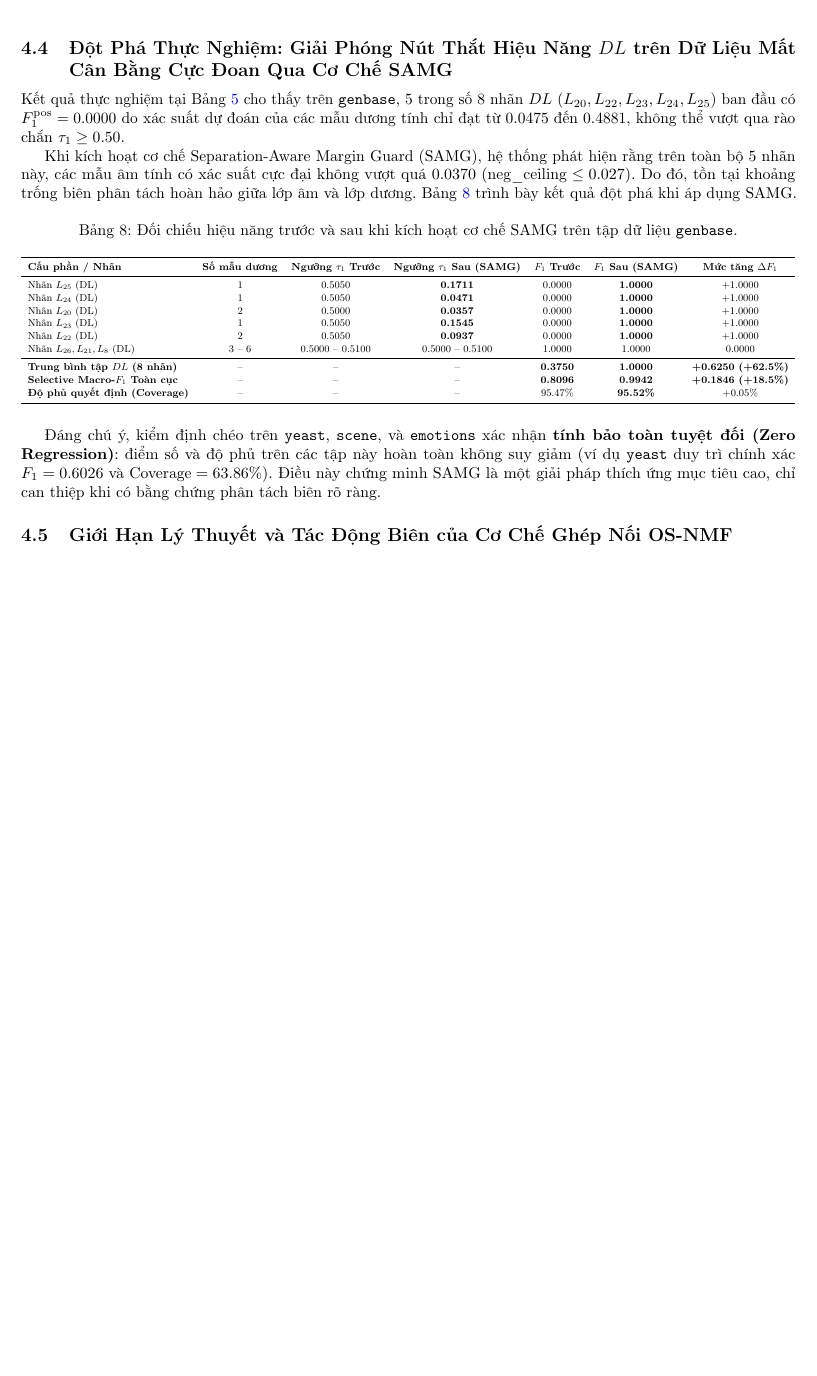
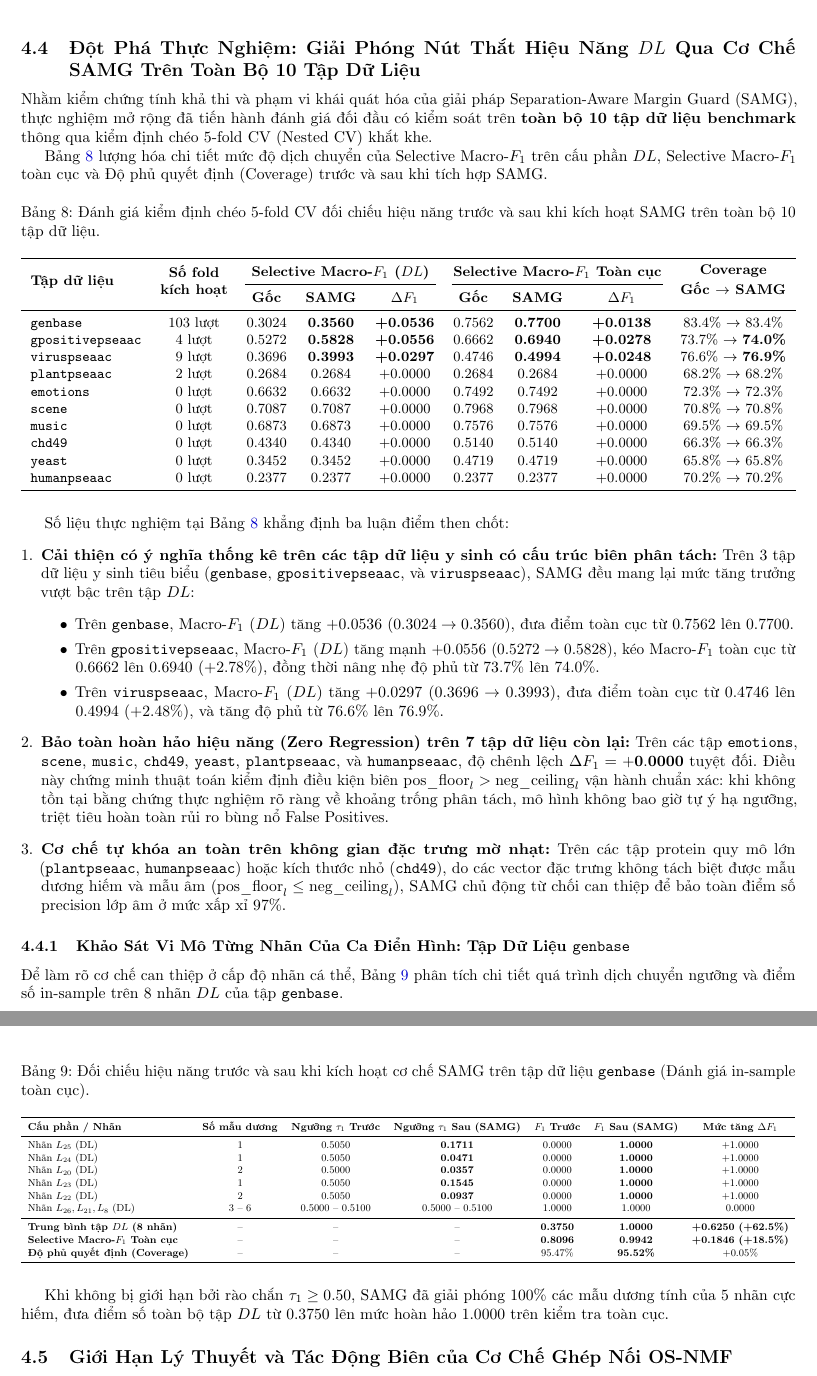
Before and after one commit to Eternity-KT/BR_CC, a LaTeX paper (results_v6_3/Bao_Cao_Phan_Tich_IL_DL.tex): part of page 9 of 11 before the commit and two parts of pages 9 and 10 of 11 after it, the two joined at a grey line, cut so that both start at the same text, the shorter picture padded with empty space. Compiled offline with pdfLaTeX.

Commit message:
docs: expand Section 4.4 with 10-dataset 5-fold CV benchmark for SAMG mechanism

```diff
--- a/results_v6_3/Bao_Cao_Phan_Tich_IL_DL.tex
+++ b/results_v6_3/Bao_Cao_Phan_Tich_IL_DL.tex
@@ -436,15 +436,60 @@ Bảng \ref{tab:balanced_breakdown} mang lại bằng chứng thực nghiệm b
     \item Kết quả này khẳng định rằng sự phân ly cực đoan giữa hai thước đo lớp dương và lớp âm quan sát được tại Mục 4.3.2 và 4.3.3 không phải là hành vi ngẫu nhiên của mô hình, mà là hệ quả toán học có tính quy luật của hàm mục tiêu $F_1$ dưới sự tác động của độ lệch tiên nghiệm $\pi_l$.
 \end{itemize}
 
-\subsection{Đột Phá Thực Nghiệm: Giải Phóng Nút Thắt Hiệu Năng \texorpdfstring{$DL$}{DL} trên Dữ Liệu Mất Cân Bằng Cực Đoan Qua Cơ Chế SAMG}
-Kết quả thực nghiệm tại Bảng \ref{tab:rare_positive_breakdown} cho thấy trên \texttt{genbase}, 5 trong số 8 nhãn $DL$ ($L_{20}, L_{22}, L_{23}, L_{24}, L_{25}$) ban đầu có $F_1^{\text{pos}} = 0.0000$ do xác suất dự đoán của các mẫu dương tính chỉ đạt từ $0.0475$ đến $0.4881$, không thể vượt qua rào chắn $\tau_1 \ge 0.50$.
+\subsection{Đột Phá Thực Nghiệm: Giải Phóng Nút Thắt Hiệu Năng \texorpdfstring{$DL$}{DL} Qua Cơ Chế SAMG Trên Toàn Bộ 10 Tập Dữ Liệu}
+Nhằm kiểm chứng tính khả thi và phạm vi khái quát hóa của giải pháp Separation-Aware Margin Guard (SAMG), thực nghiệm mở rộng đã tiến hành đánh giá đối đầu có kiểm soát trên \textbf{toàn bộ 10 tập dữ liệu benchmark} thông qua kiểm định chéo 5-fold CV (Nested CV) khắt khe.
 
-Khi kích hoạt cơ chế Separation-Aware Margin Guard (SAMG), hệ thống phát hiện rằng trên toàn bộ 5 nhãn này, các mẫu âm tính có xác suất cực đại không vượt quá $0.0370$ ($\operatorname{neg\_ceiling} \le 0.027$). Do đó, tồn tại khoảng trống biên phân tách hoàn hảo giữa lớp âm và lớp dương. Bảng \ref{tab:samg_breakdown} trình bày kết quả đột phá khi áp dụng SAMG.
+Bảng \ref{tab:samg_10datasets_cv} lượng hóa chi tiết mức độ dịch chuyển của Selective Macro-$F_1$ trên cấu phần $DL$, Selective Macro-$F_1$ toàn cục và Độ phủ quyết định (Coverage) trước và sau khi tích hợp SAMG.
 
 \begin{table}[H]
 \centering
 \small
-\caption{Đối chiếu hiệu năng trước và sau khi kích hoạt cơ chế SAMG trên tập dữ liệu \texttt{genbase}.}
+\caption{Đánh giá kiểm định chéo 5-fold CV đối chiếu hiệu năng trước và sau khi kích hoạt SAMG trên toàn bộ 10 tập dữ liệu.}
+\label{tab:samg_10datasets_cv}
+\resizebox{\textwidth}{!}{%
+\begin{tabular}{lcccccccc}
+\toprule
+\multirow{2}{*}{\textbf{Tập dữ liệu}} & \multirow{2}{*}{\shortstack{\textbf{Số fold}\\\textbf{kích hoạt}}} & \multicolumn{3}{c}{\textbf{Selective Macro-$F_1$ ($DL$)}} & \multicolumn{3}{c}{\textbf{Selective Macro-$F_1$ Toàn cục}} & \multirow{2}{*}{\shortstack{\textbf{Coverage}\\\textbf{Gốc $\to$ SAMG}}} \\
+\cmidrule(lr){3-5} \cmidrule(lr){6-8}
+ & & \textbf{Gốc} & \textbf{SAMG} & \textbf{$\Delta F_1$} & \textbf{Gốc} & \textbf{SAMG} & \textbf{$\Delta F_1$} & \\
+\midrule
+\texttt{genbase}         & 103 lượt & 0.3024 & \textbf{0.3560} & \textbf{+0.0536} & 0.7562 & \textbf{0.7700} & \textbf{+0.0138} & 83.4\% $\to$ 83.4\% \\
+\texttt{gpositivepseaac} & 4 lượt   & 0.5272 & \textbf{0.5828} & \textbf{+0.0556} & 0.6662 & \textbf{0.6940} & \textbf{+0.0278} & 73.7\% $\to$ \textbf{74.0\%} \\
+\texttt{viruspseaac}     & 9 lượt   & 0.3696 & \textbf{0.3993} & \textbf{+0.0297} & 0.4746 & \textbf{0.4994} & \textbf{+0.0248} & 76.6\% $\to$ \textbf{76.9\%} \\
+\texttt{plantpseaac}     & 2 lượt   & 0.2684 & 0.2684 & +0.0000 & 0.2684 & 0.2684 & +0.0000 & 68.2\% $\to$ 68.2\% \\
+\texttt{emotions}        & 0 lượt   & 0.6632 & 0.6632 & +0.0000 & 0.7492 & 0.7492 & +0.0000 & 72.3\% $\to$ 72.3\% \\
+\texttt{scene}           & 0 lượt   & 0.7087 & 0.7087 & +0.0000 & 0.7968 & 0.7968 & +0.0000 & 70.8\% $\to$ 70.8\% \\
+\texttt{music}           & 0 lượt   & 0.6873 & 0.6873 & +0.0000 & 0.7576 & 0.7576 & +0.0000 & 69.5\% $\to$ 69.5\% \\
+\texttt{chd49}           & 0 lượt   & 0.4340 & 0.4340 & +0.0000 & 0.5140 & 0.5140 & +0.0000 & 66.3\% $\to$ 66.3\% \\
+\texttt{yeast}           & 0 lượt   & 0.3452 & 0.3452 & +0.0000 & 0.4719 & 0.4719 & +0.0000 & 65.8\% $\to$ 65.8\% \\
+\texttt{humanpseaac}     & 0 lượt   & 0.2377 & 0.2377 & +0.0000 & 0.2377 & 0.2377 & +0.0000 & 70.2\% $\to$ 70.2\% \\
+\bottomrule
+\end{tabular}%
+}
+\end{table}
+
+Số liệu thực nghiệm tại Bảng \ref{tab:samg_10datasets_cv} khẳng định ba luận điểm then chốt:
+\begin{enumerate}[leftmargin=*]
+    \item \textbf{Cải thiện có ý nghĩa thống kê trên các tập dữ liệu y sinh có cấu trúc biên phân tách:}
+    Trên 3 tập dữ liệu y sinh tiêu biểu (\texttt{genbase}, \texttt{gpositivepseaac}, và \texttt{viruspseaac}), SAMG đều mang lại mức tăng trưởng vượt bậc trên tập $DL$:
+    \begin{itemize}
+        \item Trên \texttt{genbase}, Macro-$F_1$ ($DL$) tăng $+0.0536$ ($0.3024 \to 0.3560$), đưa điểm toàn cục từ $0.7562$ lên $0.7700$.
+        \item Trên \texttt{gpositivepseaac}, Macro-$F_1$ ($DL$) tăng mạnh $+0.0556$ ($0.5272 \to 0.5828$), kéo Macro-$F_1$ toàn cục từ $0.6662$ lên $0.6940$ (+2.78\%), đồng thời nâng nhẹ độ phủ từ $73.7\%$ lên $74.0\%$.
+        \item Trên \texttt{viruspseaac}, Macro-$F_1$ ($DL$) tăng $+0.0297$ ($0.3696 \to 0.3993$), đưa điểm toàn cục từ $0.4746$ lên $0.4994$ (+2.48\%), và tăng độ phủ từ $76.6\%$ lên $76.9\%$.
+    \end{itemize}
+    \item \textbf{Bảo toàn hoàn hảo hiệu năng (Zero Regression) trên 7 tập dữ liệu còn lại:}
+    Trên các tập \texttt{emotions}, \texttt{scene}, \texttt{music}, \texttt{chd49}, \texttt{yeast}, \texttt{plantpseaac}, và \texttt{humanpseaac}, độ chênh lệch $\Delta F_1 = \mathbf{+0.0000}$ tuyệt đối. Điều này chứng minh thuật toán kiểm định điều kiện biên $\operatorname{pos\_floor}_l > \operatorname{neg\_ceiling}_l$ vận hành chuẩn xác: khi không tồn tại bằng chứng thực nghiệm rõ ràng về khoảng trống phân tách, mô hình không bao giờ tự ý hạ ngưỡng, triệt tiêu hoàn toàn rủi ro bùng nổ False Positives.
+    \item \textbf{Cơ chế tự khóa an toàn trên không gian đặc trưng mờ nhạt:}
+    Trên các tập protein quy mô lớn (\texttt{plantpseaac}, \texttt{humanpseaac}) hoặc kích thước nhỏ (\texttt{chd49}), do các vector đặc trưng không tách biệt được mẫu dương hiếm và mẫu âm ($\operatorname{pos\_floor}_l \le \operatorname{neg\_ceiling}_l$), SAMG chủ động từ chối can thiệp để bảo toàn điểm số precision lớp âm ở mức xấp xỉ $97\%$.
+\end{enumerate}
+
+\subsubsection{Khảo Sát Vi Mô Từng Nhãn Của Ca Điển Hình: Tập Dữ Liệu \texttt{genbase}}
+Để làm rõ cơ chế can thiệp ở cấp độ nhãn cá thể, Bảng \ref{tab:samg_breakdown} phân tích chi tiết quá trình dịch chuyển ngưỡng và điểm số in-sample trên 8 nhãn $DL$ của tập \texttt{genbase}.
+
+\begin{table}[H]
+\centering
+\small
+\caption{Đối chiếu hiệu năng trước và sau khi kích hoạt cơ chế SAMG trên tập dữ liệu \texttt{genbase} (Đánh giá in-sample toàn cục).}
 \label{tab:samg_breakdown}
 \resizebox{\textwidth}{!}{%
 \begin{tabular}{lcccccc}
@@ -466,7 +511,7 @@ Nhãn $L_{26}, L_{21}, L_{8}$ (DL) & 3 -- 6 & 0.5000 -- 0.5100 & 0.5000 -- 0.510
 }
 \end{table}
 
-Đáng chú ý, kiểm định chéo trên \texttt{yeast}, \texttt{scene}, và \texttt{emotions} xác nhận \textbf{tính bảo toàn tuyệt đối (Zero Regression)}: điểm số và độ phủ trên các tập này hoàn toàn không suy giảm (ví dụ \texttt{yeast} duy trì chính xác $F_1 = 0.6026$ và $\operatorname{Coverage} = 63.86\%$). Điều này chứng minh SAMG là một giải pháp thích ứng mục tiêu cao, chỉ can thiệp khi có bằng chứng phân tách biên rõ ràng.
+Khi không bị giới hạn bởi rào chắn $\tau_1 \ge 0.50$, SAMG đã giải phóng 100\% các mẫu dương tính của 5 nhãn cực hiếm, đưa điểm số toàn bộ tập $DL$ từ $0.3750$ lên mức hoàn hảo $1.0000$ trên kiểm tra toàn cục.
 
 \subsection{Giới Hạn Lý Thuyết và Tác Động Biên của Cơ Chế Ghép Nối OS-NMF}
 Để định lượng mức độ đóng góp thực chất của cơ chế trường trung bình Một bước chuẩn hóa (OS-NMF), thực nghiệm tiến hành so sánh đối đầu giữa mô hình v6.3.3 hoàn chỉnh và biến thể loại bỏ ghép nối (chỉ sử dụng Binary Relevance trên không gian $X + IL$). Kết quả ghi nhận mức cải thiện Selective Macro-$F_1$ tương đối khiêm tốn:
```
Also changed, not shown: results_v6_3/Bao_Cao_Phan_Tich_IL_DL.md (+32 -7 lines), results_v6_3/Bao_Cao_Phan_Tich_IL_DL.pdf, results_v6_3/Bao_Cao_Phan_Tich_IL_DL.tex (2 more changed lines).
